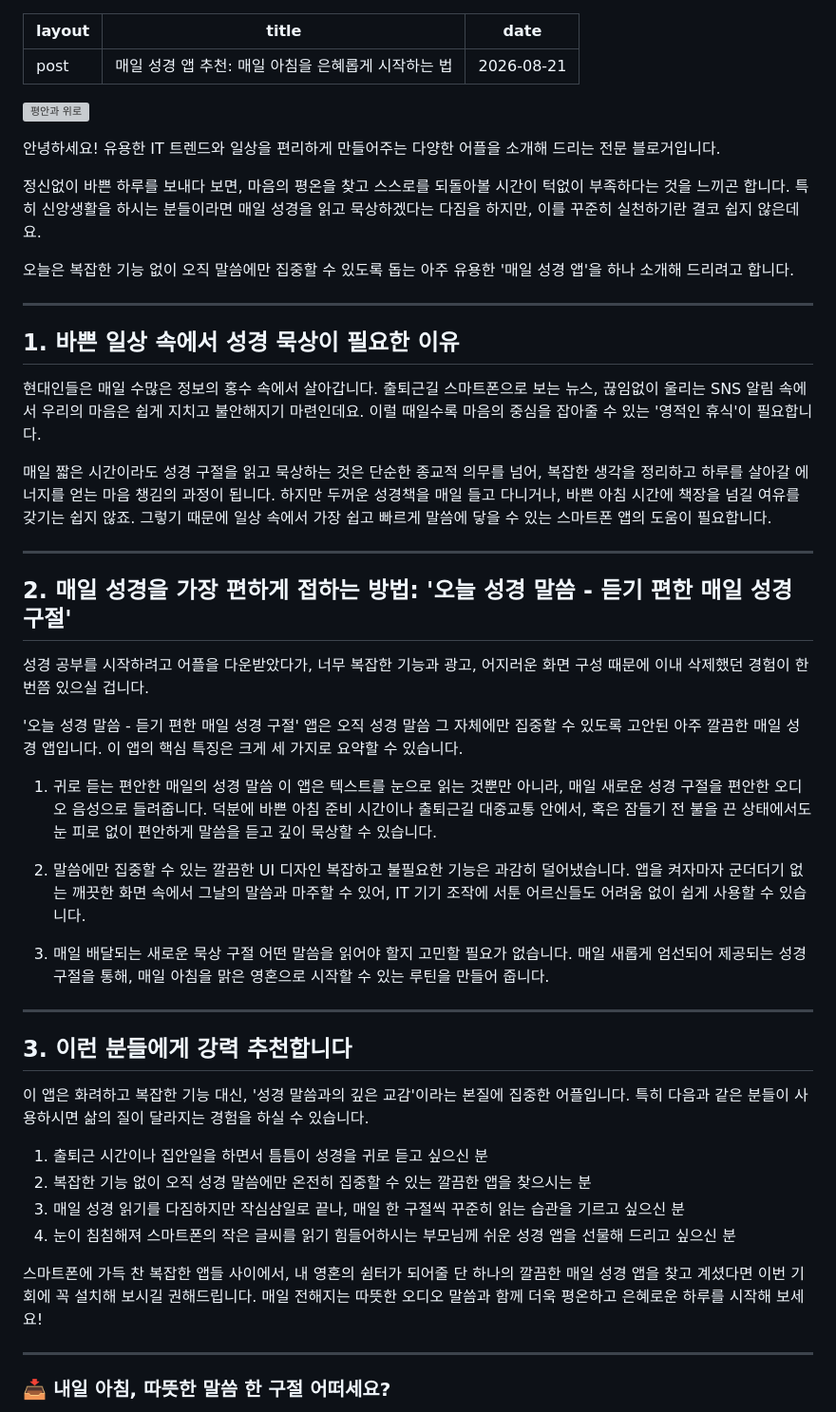
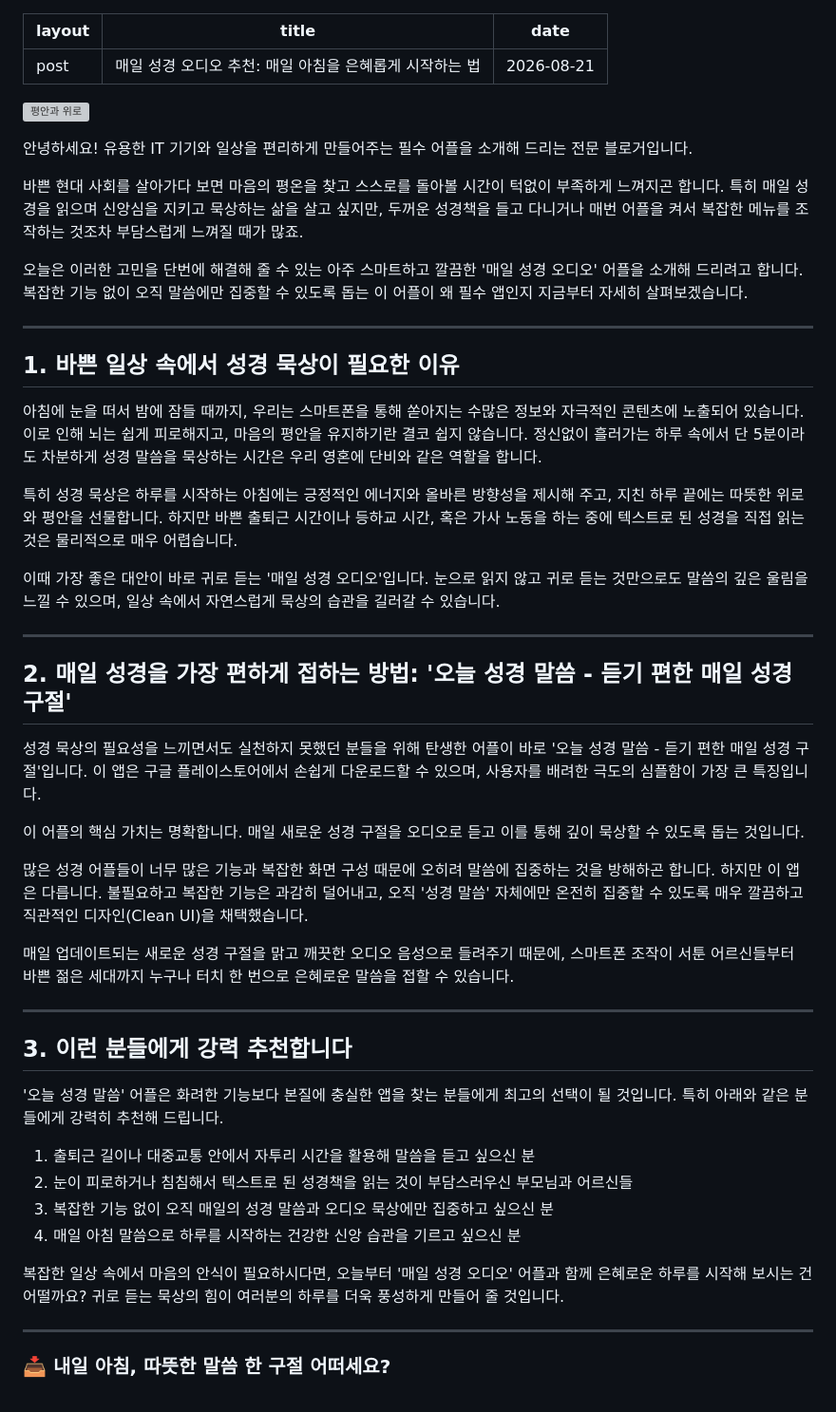
Before and after one commit to iamyourapps/iamyourapps.github.io, a Markdown page: _posts/2026-08-21-auto-post.md, the part around the change. Shown at 95% size. Drawn GitHub-style; grey boxes are pictures that could not be loaded.

```diff
--- a/_posts/2026-08-21-auto-post.md
+++ b/_posts/2026-08-21-auto-post.md
@@ -1,55 +1,51 @@
 ---
 layout: post
-title: '매일 성경 앱 추천: 매일 아침을 은혜롭게 시작하는 법'
+title: '매일 성경 오디오 추천: 매일 아침을 은혜롭게 시작하는 법'
 date: 2026-08-21
 ---
 
 ![평안과 위로](https://images.unsplash.com/photo-1490730141103-6cac27aaab94?ixlib=rb-4.0.3&auto=format&fit=crop&w=800&q=80)
 
-안녕하세요! 유용한 IT 트렌드와 일상을 편리하게 만들어주는 다양한 어플을 소개해 드리는 전문 블로거입니다.
+안녕하세요! 유용한 IT 기기와 일상을 편리하게 만들어주는 필수 어플을 소개해 드리는 전문 블로거입니다.
 
-정신없이 바쁜 하루를 보내다 보면, 마음의 평온을 찾고 스스로를 되돌아볼 시간이 턱없이 부족하다는 것을 느끼곤 합니다. 특히 신앙생활을 하시는 분들이라면 매일 성경을 읽고 묵상하겠다는 다짐을 하지만, 이를 꾸준히 실천하기란 결코 쉽지 않은데요.
+바쁜 현대 사회를 살아가다 보면 마음의 평온을 찾고 스스로를 돌아볼 시간이 턱없이 부족하게 느껴지곤 합니다. 특히 매일 성경을 읽으며 신앙심을 지키고 묵상하는 삶을 살고 싶지만, 두꺼운 성경책을 들고 다니거나 매번 어플을 켜서 복잡한 메뉴를 조작하는 것조차 부담스럽게 느껴질 때가 많죠.
 
-오늘은 복잡한 기능 없이 오직 말씀에만 집중할 수 있도록 돕는 아주 유용한 '매일 성경 앱'을 하나 소개해 드리려고 합니다.
+오늘은 이러한 고민을 단번에 해결해 줄 수 있는 아주 스마트하고 깔끔한 '매일 성경 오디오' 어플을 소개해 드리려고 합니다. 복잡한 기능 없이 오직 말씀에만 집중할 수 있도록 돕는 이 어플이 왜 필수 앱인지 지금부터 자세히 살펴보겠습니다.
 
 ---
 
 ## 1. 바쁜 일상 속에서 성경 묵상이 필요한 이유
 
-현대인들은 매일 수많은 정보의 홍수 속에서 살아갑니다. 출퇴근길 스마트폰으로 보는 뉴스, 끊임없이 울리는 SNS 알림 속에서 우리의 마음은 쉽게 지치고 불안해지기 마련인데요. 이럴 때일수록 마음의 중심을 잡아줄 수 있는 '영적인 휴식'이 필요합니다.
+아침에 눈을 떠서 밤에 잠들 때까지, 우리는 스마트폰을 통해 쏟아지는 수많은 정보와 자극적인 콘텐츠에 노출되어 있습니다. 이로 인해 뇌는 쉽게 피로해지고, 마음의 평안을 유지하기란 결코 쉽지 않습니다. 정신없이 흘러가는 하루 속에서 단 5분이라도 차분하게 성경 말씀을 묵상하는 시간은 우리 영혼에 단비와 같은 역할을 합니다.
 
-매일 짧은 시간이라도 성경 구절을 읽고 묵상하는 것은 단순한 종교적 의무를 넘어, 복잡한 생각을 정리하고 하루를 살아갈 에너지를 얻는 마음 챙김의 과정이 됩니다. 하지만 두꺼운 성경책을 매일 들고 다니거나, 바쁜 아침 시간에 책장을 넘길 여유를 갖기는 쉽지 않죠. 그렇기 때문에 일상 속에서 가장 쉽고 빠르게 말씀에 닿을 수 있는 스마트폰 앱의 도움이 필요합니다.
+특히 성경 묵상은 하루를 시작하는 아침에는 긍정적인 에너지와 올바른 방향성을 제시해 주고, 지친 하루 끝에는 따뜻한 위로와 평안을 선물합니다. 하지만 바쁜 출퇴근 시간이나 등하교 시간, 혹은 가사 노동을 하는 중에 텍스트로 된 성경을 직접 읽는 것은 물리적으로 매우 어렵습니다.
+
+이때 가장 좋은 대안이 바로 귀로 듣는 '매일 성경 오디오'입니다. 눈으로 읽지 않고 귀로 듣는 것만으로도 말씀의 깊은 울림을 느낄 수 있으며, 일상 속에서 자연스럽게 묵상의 습관을 길러갈 수 있습니다.
 
 ---
 
 ## 2. 매일 성경을 가장 편하게 접하는 방법: '오늘 성경 말씀 - 듣기 편한 매일 성경 구절'
 
-성경 공부를 시작하려고 어플을 다운받았다가, 너무 복잡한 기능과 광고, 어지러운 화면 구성 때문에 이내 삭제했던 경험이 한 번쯤 있으실 겁니다.
+성경 묵상의 필요성을 느끼면서도 실천하지 못했던 분들을 위해 탄생한 어플이 바로 '오늘 성경 말씀 - 듣기 편한 매일 성경 구절'입니다. 이 앱은 구글 플레이스토어에서 손쉽게 다운로드할 수 있으며, 사용자를 배려한 극도의 심플함이 가장 큰 특징입니다.
 
-'오늘 성경 말씀 - 듣기 편한 매일 성경 구절' 앱은 오직 성경 말씀 그 자체에만 집중할 수 있도록 고안된 아주 깔끔한 매일 성경 앱입니다. 이 앱의 핵심 특징은 크게 세 가지로 요약할 수 있습니다.
+이 어플의 핵심 가치는 명확합니다. 매일 새로운 성경 구절을 오디오로 듣고 이를 통해 깊이 묵상할 수 있도록 돕는 것입니다.
 
-1. 귀로 듣는 편안한 매일의 성경 말씀
-이 앱은 텍스트를 눈으로 읽는 것뿐만 아니라, 매일 새로운 성경 구절을 편안한 오디오 음성으로 들려줍니다. 덕분에 바쁜 아침 준비 시간이나 출퇴근길 대중교통 안에서, 혹은 잠들기 전 불을 끈 상태에서도 눈 피로 없이 편안하게 말씀을 듣고 깊이 묵상할 수 있습니다.
+많은 성경 어플들이 너무 많은 기능과 복잡한 화면 구성 때문에 오히려 말씀에 집중하는 것을 방해하곤 합니다. 하지만 이 앱은 다릅니다. 불필요하고 복잡한 기능은 과감히 덜어내고, 오직 '성경 말씀' 자체에만 온전히 집중할 수 있도록 매우 깔끔하고 직관적인 디자인(Clean UI)을 채택했습니다.
 
-2. 말씀에만 집중할 수 있는 깔끔한 UI 디자인
-복잡하고 불필요한 기능은 과감히 덜어냈습니다. 앱을 켜자마자 군더더기 없는 깨끗한 화면 속에서 그날의 말씀과 마주할 수 있어, IT 기기 조작에 서툰 어르신들도 어려움 없이 쉽게 사용할 수 있습니다.
-
-3. 매일 배달되는 새로운 묵상 구절
-어떤 말씀을 읽어야 할지 고민할 필요가 없습니다. 매일 새롭게 엄선되어 제공되는 성경 구절을 통해, 매일 아침을 맑은 영혼으로 시작할 수 있는 루틴을 만들어 줍니다.
+매일 업데이트되는 새로운 성경 구절을 맑고 깨끗한 오디오 음성으로 들려주기 때문에, 스마트폰 조작이 서툰 어르신들부터 바쁜 젊은 세대까지 누구나 터치 한 번으로 은혜로운 말씀을 접할 수 있습니다.
 
 ---
 
 ## 3. 이런 분들에게 강력 추천합니다
 
-이 앱은 화려하고 복잡한 기능 대신, '성경 말씀과의 깊은 교감'이라는 본질에 집중한 어플입니다. 특히 다음과 같은 분들이 사용하시면 삶의 질이 달라지는 경험을 하실 수 있습니다.
+'오늘 성경 말씀' 어플은 화려한 기능보다 본질에 충실한 앱을 찾는 분들에게 최고의 선택이 될 것입니다. 특히 아래와 같은 분들에게 강력히 추천해 드립니다.
 
-1. 출퇴근 시간이나 집안일을 하면서 틈틈이 성경을 귀로 듣고 싶으신 분
-2. 복잡한 기능 없이 오직 성경 말씀에만 온전히 집중할 수 있는 깔끔한 앱을 찾으시는 분
-3. 매일 성경 읽기를 다짐하지만 작심삼일로 끝나, 매일 한 구절씩 꾸준히 읽는 습관을 기르고 싶으신 분
-4. 눈이 침침해져 스마트폰의 작은 글씨를 읽기 힘들어하시는 부모님께 쉬운 성경 앱을 선물해 드리고 싶으신 분
+1. 출퇴근 길이나 대중교통 안에서 자투리 시간을 활용해 말씀을 듣고 싶으신 분
+2. 눈이 피로하거나 침침해서 텍스트로 된 성경책을 읽는 것이 부담스러우신 부모님과 어르신들
+3. 복잡한 기능 없이 오직 매일의 성경 말씀과 오디오 묵상에만 집중하고 싶으신 분
+4. 매일 아침 말씀으로 하루를 시작하는 건강한 신앙 습관을 기르고 싶으신 분
 
-스마트폰에 가득 찬 복잡한 앱들 사이에서, 내 영혼의 쉼터가 되어줄 단 하나의 깔끔한 매일 성경 앱을 찾고 계셨다면 이번 기회에 꼭 설치해 보시길 권해드립니다. 매일 전해지는 따뜻한 오디오 말씀과 함께 더욱 평온하고 은혜로운 하루를 시작해 보세요!
-
+복잡한 일상 속에서 마음의 안식이 필요하시다면, 오늘부터 '매일 성경 오디오' 어플과 함께 은혜로운 하루를 시작해 보시는 건 어떨까요? 귀로 듣는 묵상의 힘이 여러분의 하루를 더욱 풍성하게 만들어 줄 것입니다.
 
 ---
 ### 📥 내일 아침, 따뜻한 말씀 한 구절 어떠세요?
```
